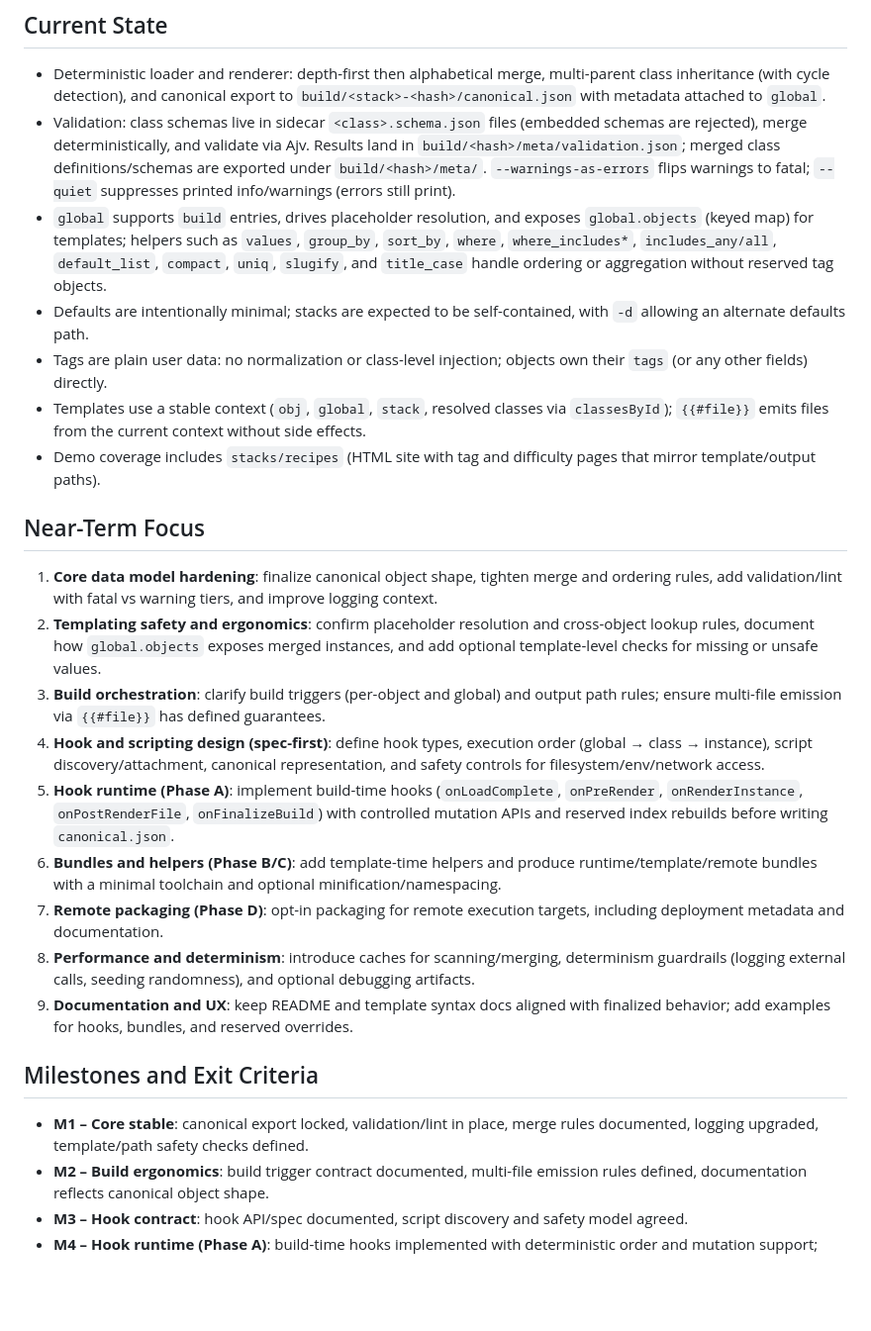
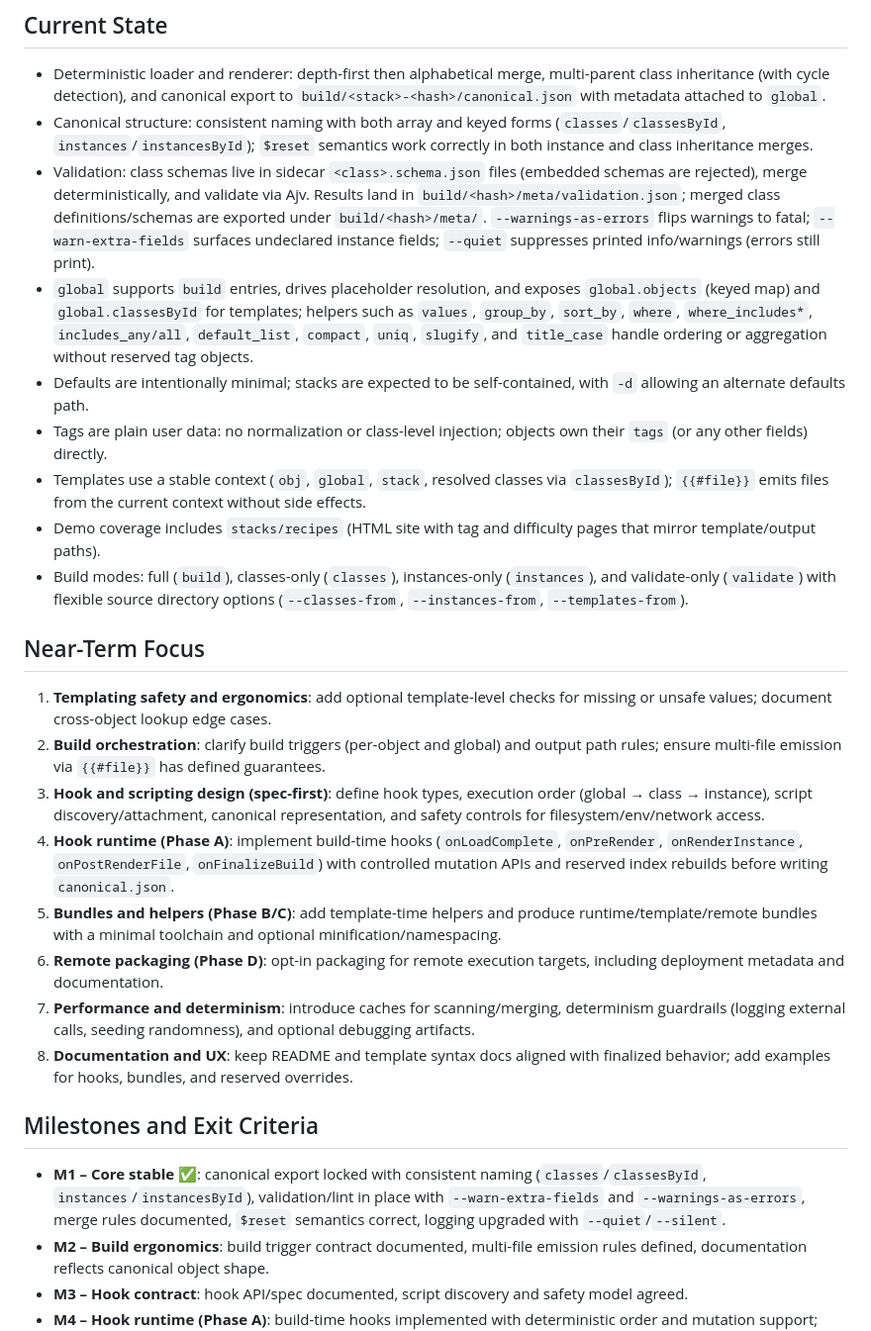
Before and after one commit to daddybullshit/terrible, a Markdown page: docs/roadmap.md, the part around the change. Shown at 99% size. Drawn GitHub-style; blank space fills up the shorter version.

Commit message:
docs: update roadmap to reflect M1 completion
- Mark M1 (Core stable) as complete with checkmark
- Update Current State section with recent improvements:
  - Consistent canonical naming (classes/classesById, instances/instancesById)
  - $reset semantics working correctly in both instances and classes
  - --warn-extra-fields and --warnings-as-errors flags
  - Build modes (full, classes-only, instances-only, validate-only)
- Remove completed item from Near-Term Focus (core data model hardening)

```diff
--- a/docs/roadmap.md
+++ b/docs/roadmap.md
@@ -4,26 +4,27 @@ This roadmap summarizes the planned evolution of the build system and template t
 
 ## Current State
 - Deterministic loader and renderer: depth-first then alphabetical merge, multi-parent class inheritance (with cycle detection), and canonical export to `build/<stack>-<hash>/canonical.json` with metadata attached to `global`.
-- Validation: class schemas live in sidecar `<class>.schema.json` files (embedded schemas are rejected), merge deterministically, and validate via Ajv. Results land in `build/<hash>/meta/validation.json`; merged class definitions/schemas are exported under `build/<hash>/meta/`. `--warnings-as-errors` flips warnings to fatal; `--quiet` suppresses printed info/warnings (errors still print).
-- `global` supports `build` entries, drives placeholder resolution, and exposes `global.objects` (keyed map) for templates; helpers such as `values`, `group_by`, `sort_by`, `where`, `where_includes*`, `includes_any/all`, `default_list`, `compact`, `uniq`, `slugify`, and `title_case` handle ordering or aggregation without reserved tag objects.
+- Canonical structure: consistent naming with both array and keyed forms (`classes`/`classesById`, `instances`/`instancesById`); `$reset` semantics work correctly in both instance and class inheritance merges.
+- Validation: class schemas live in sidecar `<class>.schema.json` files (embedded schemas are rejected), merge deterministically, and validate via Ajv. Results land in `build/<hash>/meta/validation.json`; merged class definitions/schemas are exported under `build/<hash>/meta/`. `--warnings-as-errors` flips warnings to fatal; `--warn-extra-fields` surfaces undeclared instance fields; `--quiet` suppresses printed info/warnings (errors still print).
+- `global` supports `build` entries, drives placeholder resolution, and exposes `global.objects` (keyed map) and `global.classesById` for templates; helpers such as `values`, `group_by`, `sort_by`, `where`, `where_includes*`, `includes_any/all`, `default_list`, `compact`, `uniq`, `slugify`, and `title_case` handle ordering or aggregation without reserved tag objects.
 - Defaults are intentionally minimal; stacks are expected to be self-contained, with `-d` allowing an alternate defaults path.
 - Tags are plain user data: no normalization or class-level injection; objects own their `tags` (or any other fields) directly.
 - Templates use a stable context (`obj`, `global`, `stack`, resolved classes via `classesById`); `{{#file}}` emits files from the current context without side effects.
 - Demo coverage includes `stacks/recipes` (HTML site with tag and difficulty pages that mirror template/output paths).
+- Build modes: full (`build`), classes-only (`classes`), instances-only (`instances`), and validate-only (`validate`) with flexible source directory options (`--classes-from`, `--instances-from`, `--templates-from`).
 
 ## Near-Term Focus
-1) **Core data model hardening**: finalize canonical object shape, tighten merge and ordering rules, add validation/lint with fatal vs warning tiers, and improve logging context.
-2) **Templating safety and ergonomics**: confirm placeholder resolution and cross-object lookup rules, document how `global.objects` exposes merged instances, and add optional template-level checks for missing or unsafe values.
-3) **Build orchestration**: clarify build triggers (per-object and global) and output path rules; ensure multi-file emission via `{{#file}}` has defined guarantees.
-4) **Hook and scripting design (spec-first)**: define hook types, execution order (global → class → instance), script discovery/attachment, canonical representation, and safety controls for filesystem/env/network access.
-5) **Hook runtime (Phase A)**: implement build-time hooks (`onLoadComplete`, `onPreRender`, `onRenderInstance`, `onPostRenderFile`, `onFinalizeBuild`) with controlled mutation APIs and reserved index rebuilds before writing `canonical.json`.
-6) **Bundles and helpers (Phase B/C)**: add template-time helpers and produce runtime/template/remote bundles with a minimal toolchain and optional minification/namespacing.
-7) **Remote packaging (Phase D)**: opt-in packaging for remote execution targets, including deployment metadata and documentation.
-8) **Performance and determinism**: introduce caches for scanning/merging, determinism guardrails (logging external calls, seeding randomness), and optional debugging artifacts.
-9) **Documentation and UX**: keep README and template syntax docs aligned with finalized behavior; add examples for hooks, bundles, and reserved overrides.
+1) **Templating safety and ergonomics**: add optional template-level checks for missing or unsafe values; document cross-object lookup edge cases.
+2) **Build orchestration**: clarify build triggers (per-object and global) and output path rules; ensure multi-file emission via `{{#file}}` has defined guarantees.
+3) **Hook and scripting design (spec-first)**: define hook types, execution order (global → class → instance), script discovery/attachment, canonical representation, and safety controls for filesystem/env/network access.
+4) **Hook runtime (Phase A)**: implement build-time hooks (`onLoadComplete`, `onPreRender`, `onRenderInstance`, `onPostRenderFile`, `onFinalizeBuild`) with controlled mutation APIs and reserved index rebuilds before writing `canonical.json`.
+5) **Bundles and helpers (Phase B/C)**: add template-time helpers and produce runtime/template/remote bundles with a minimal toolchain and optional minification/namespacing.
+6) **Remote packaging (Phase D)**: opt-in packaging for remote execution targets, including deployment metadata and documentation.
+7) **Performance and determinism**: introduce caches for scanning/merging, determinism guardrails (logging external calls, seeding randomness), and optional debugging artifacts.
+8) **Documentation and UX**: keep README and template syntax docs aligned with finalized behavior; add examples for hooks, bundles, and reserved overrides.
 
 ## Milestones and Exit Criteria
-- **M1 – Core stable**: canonical export locked, validation/lint in place, merge rules documented, logging upgraded, template/path safety checks defined.
+- **M1 – Core stable** ✅: canonical export locked with consistent naming (`classes`/`classesById`, `instances`/`instancesById`), validation/lint in place with `--warn-extra-fields` and `--warnings-as-errors`, merge rules documented, `$reset` semantics correct, logging upgraded with `--quiet`/`--silent`.
 - **M2 – Build ergonomics**: build trigger contract documented, multi-file emission rules defined, documentation reflects canonical object shape.
 - **M3 – Hook contract**: hook API/spec documented, script discovery and safety model agreed.
 - **M4 – Hook runtime (Phase A)**: build-time hooks implemented with deterministic order and mutation support; regression checks updated.
```
